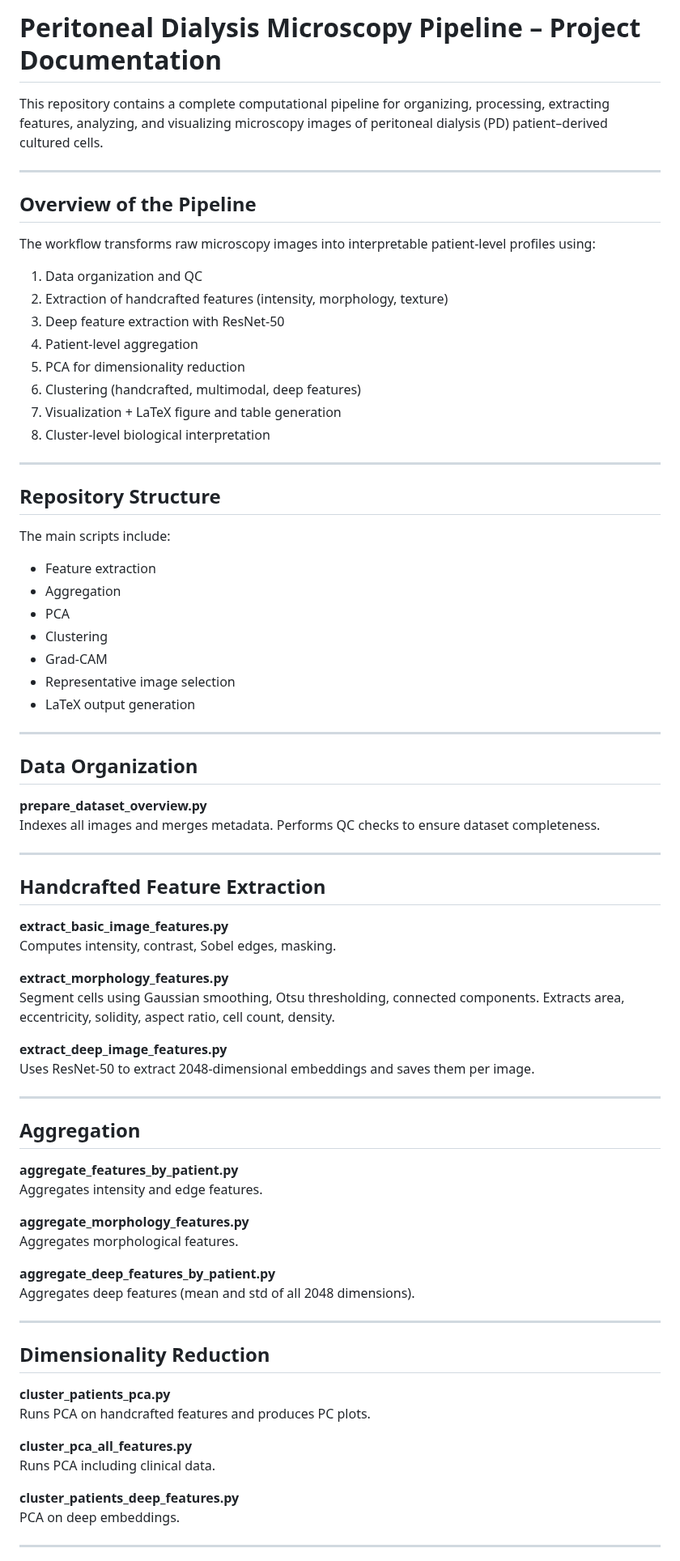
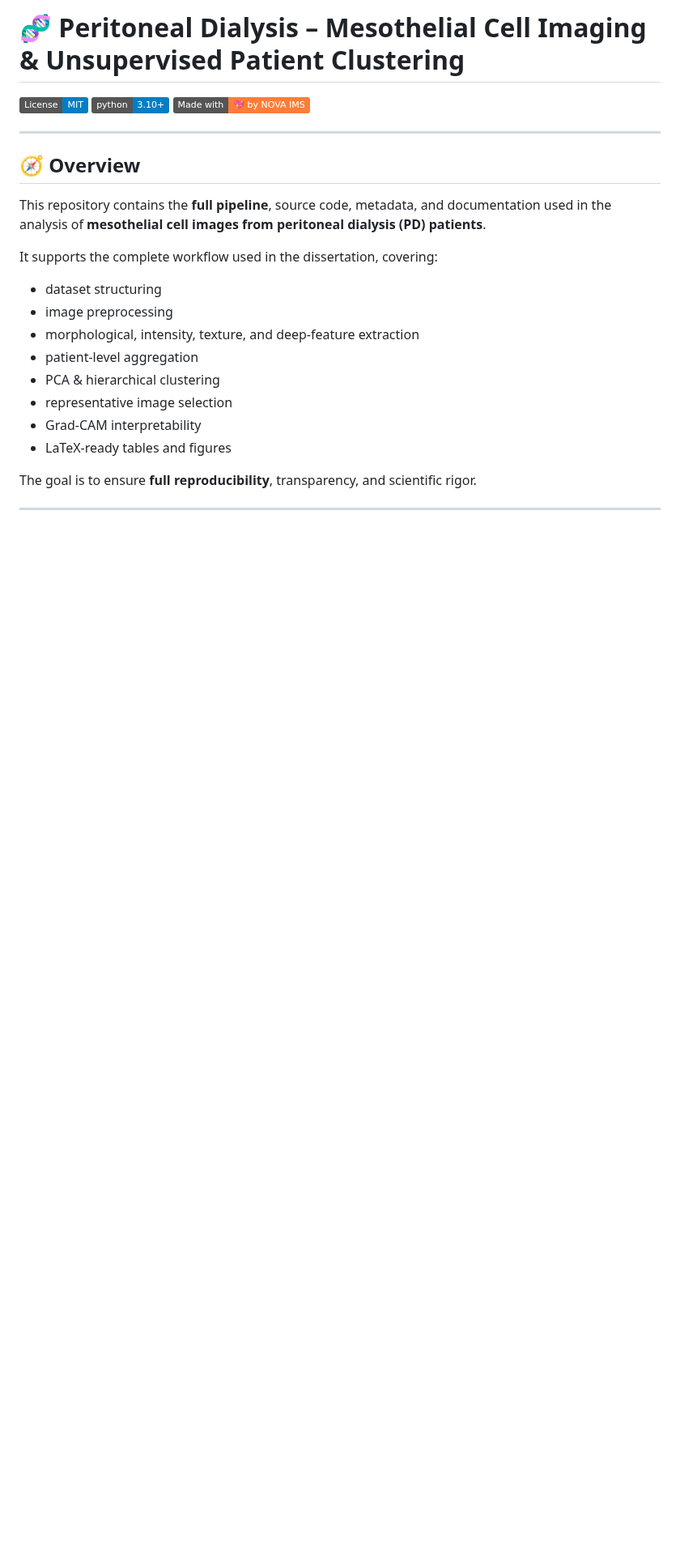
Before and after one commit to pdecampossouza/peritoneal-dialysis-mesothelial-clustering, a Markdown page: README.md, the part around one of its changes. Shown at 81% size. Drawn GitHub-style; badges without logos; blank space fills up the shorter version.

```diff
--- a/README.md
+++ b/README.md
@@ -1,84 +1,27 @@
-# Peritoneal Dialysis Microscopy Pipeline – Project Documentation
+# 🧬 Peritoneal Dialysis – Mesothelial Cell Imaging & Unsupervised Patient Clustering
 
-This repository contains a complete computational pipeline for organizing,
-processing, extracting features, analyzing, and visualizing microscopy images
-of peritoneal dialysis (PD) patient–derived cultured cells.
+[![License: MIT](https://img.shields.io/badge/License-MIT-blue.svg)](LICENSE)
+[![Python 3.10](https://img.shields.io/badge/python-3.10%2B-blue.svg)](https://www.python.org/)
+[![Made with ❤️ by NOVA IMS](https://img.shields.io/badge/Made%20with-%F0%9F%92%96%20by%20NOVA%20IMS-orange)](https://novaims.unl.pt)
 
 ---
 
-## Overview of the Pipeline
+## 🧭 Overview
 
-The workflow transforms raw microscopy images into interpretable patient-level
-profiles using:
+This repository contains the **full pipeline**, source code, metadata, and documentation used in the analysis of **mesothelial cell images from peritoneal dialysis (PD) patients**.
 
-1. Data organization and QC
-2. Extraction of handcrafted features (intensity, morphology, texture)
-3. Deep feature extraction with ResNet-50
-4. Patient-level aggregation
-5. PCA for dimensionality reduction
-6. Clustering (handcrafted, multimodal, deep features)
-7. Visualization + LaTeX figure and table generation
-8. Cluster-level biological interpretation
+It supports the complete workflow used in the dissertation, covering:
+
+- dataset structuring
+- image preprocessing
+- morphological, intensity, texture, and deep-feature extraction
+- patient-level aggregation
+- PCA & hierarchical clustering
+- representative image selection
+- Grad-CAM interpretability
+- LaTeX-ready tables and figures
+
+The goal is to ensure **full reproducibility**, transparency, and scientific rigor.
 
 ---
 
-## Repository Structure
-
-The main scripts include:
-
-- Feature extraction
-- Aggregation
-- PCA
-- Clustering
-- Grad-CAM
-- Representative image selection
-- LaTeX output generation
-
----
-
-## Data Organization
-
-**prepare_dataset_overview.py**
-Indexes all images and merges metadata. Performs QC checks to ensure dataset completeness.
-
----
-
-## Handcrafted Feature Extraction
-
-**extract_basic_image_features.py**
-Computes intensity, contrast, Sobel edges, masking.
-
-**extract_morphology_features.py**
-Segment cells using Gaussian smoothing, Otsu thresholding, connected components. Extracts area, eccentricity, solidity, aspect ratio, cell count, density.
-
-**extract_deep_image_features.py**
-Uses ResNet‑50 to extract 2048‑dimensional embeddings and saves them per image.
-
----
-
-## Aggregation
-
-**aggregate_features_by_patient.py**
-Aggregates intensity and edge features.
-
-**aggregate_morphology_features.py**
-Aggregates morphological features.
-
-**aggregate_deep_features_by_patient.py**
-Aggregates deep features (mean and std of all 2048 dimensions).
-
----
-
-## Dimensionality Reduction
-
-**cluster_patients_pca.py**
-Runs PCA on handcrafted features and produces PC plots.
-
-**cluster_pca_all_features.py**
-Runs PCA including clinical data.
-
-**cluster_patients_deep_features.py**
-PCA on deep embeddings.
-
----
-
```
Also changed, not shown: other parts of README.md (+136 -67 lines).
